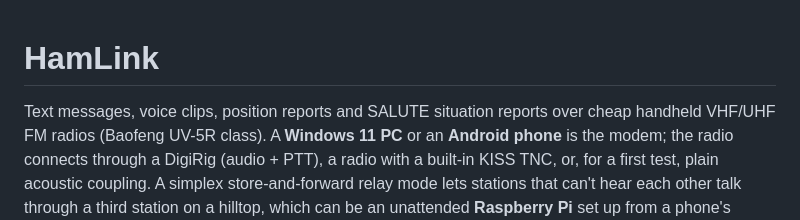
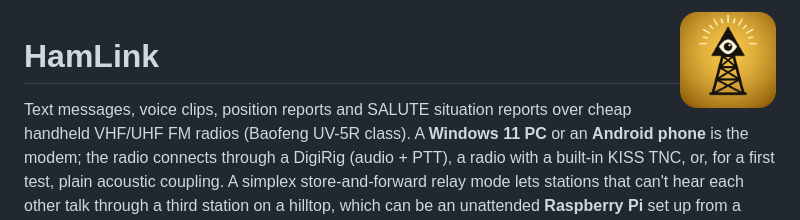
Before and after one commit to MRC757/hamlink, a Markdown page: README.md, the part around the change. Drawn GitHub-style; pictures changed too: hamlink/docs/logo.png (added).

```diff
--- a/README.md
+++ b/README.md
@@ -1,3 +1,5 @@
+<img src="hamlink/docs/logo.png" alt="HamLink logo: a lattice radio tower topped by a triangle with an eye" width="96" align="right">
+
 # HamLink
 
 Text messages, voice clips, position reports and SALUTE situation reports over cheap handheld VHF/UHF FM radios
```
Also changed, not shown: 6 other files.
